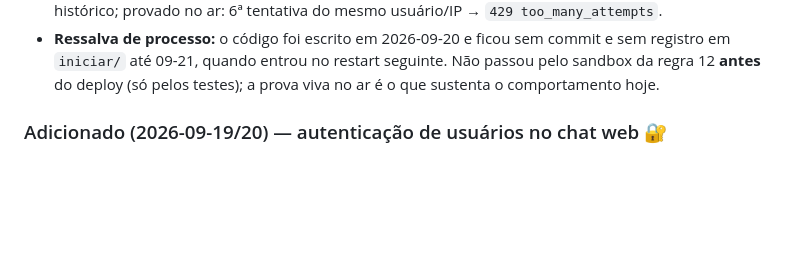
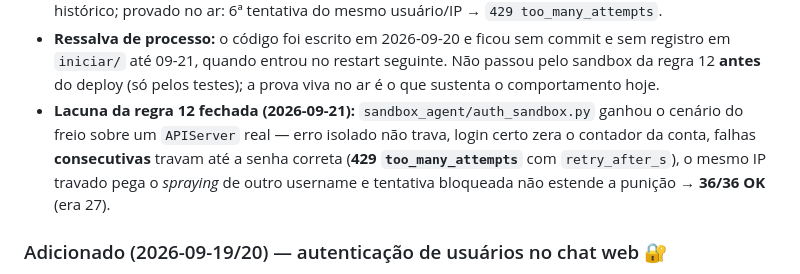
Before and after one commit to nickyvirthy-droid/OD, a Markdown page: docs/CHANGELOG.md, the part around the change. GitHub-like rendering; blank space fills up the shorter version.

Commit message:
docs(changelog): fecha a lacuna de sandbox do LoginGuard
O freio de força bruta subiu no restart de 09-21 sem passar pela regra 12. O
cenário agora existe no auth_sandbox.py (erro isolado não trava, sucesso zera o
contador da conta, falhas consecutivas travam até a senha correta, IP travado
pega o spraying, tentativa bloqueada não estende) → 36/36 OK.

🤖 Generated with Codebuff
Co-Authored-By: Codebuff <noreply@codebuff.com>

```diff
--- a/docs/CHANGELOG.md
+++ b/docs/CHANGELOG.md
@@ -421,6 +421,12 @@ de código** (o que faltava era só a credencial):
   commit e sem registro em `iniciar/` até 09-21, quando entrou no restart
   seguinte. Não passou pelo sandbox da regra 12 **antes** do deploy (só
   pelos testes); a prova viva no ar é o que sustenta o comportamento hoje.
+- **Lacuna da regra 12 fechada (2026-09-21):** `sandbox_agent/auth_sandbox.py`
+  ganhou o cenário do freio sobre um `APIServer` real — erro isolado não trava,
+  login certo zera o contador da conta, falhas **consecutivas** travam até a
+  senha correta (**429 `too_many_attempts`** com `retry_after_s`), o mesmo IP
+  travado pega o *spraying* de outro username e tentativa bloqueada não estende
+  a punição → **36/36 OK** (era 27).
 
 ### Adicionado (2026-09-19/20) — autenticação de usuários no chat web 🔐
 
```
